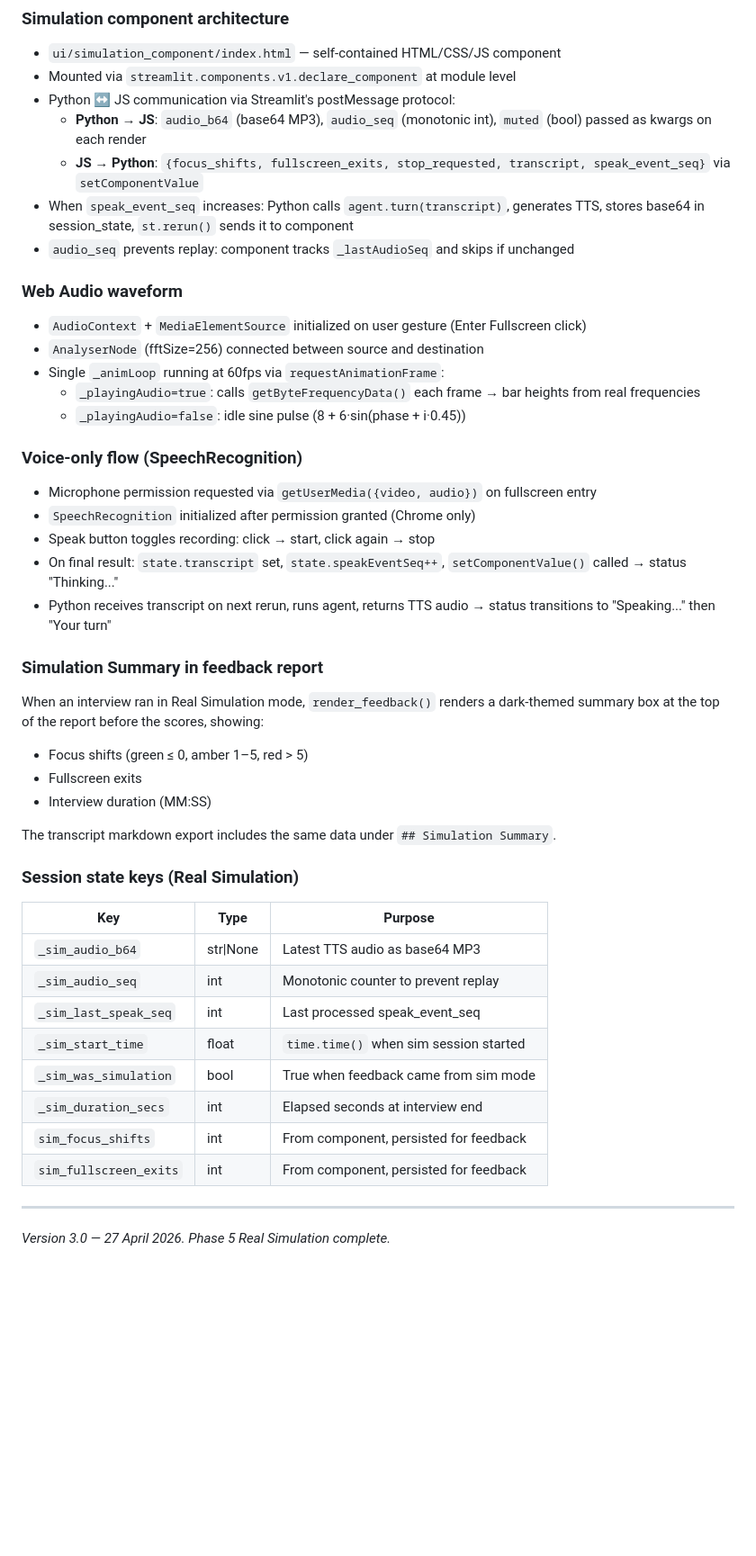
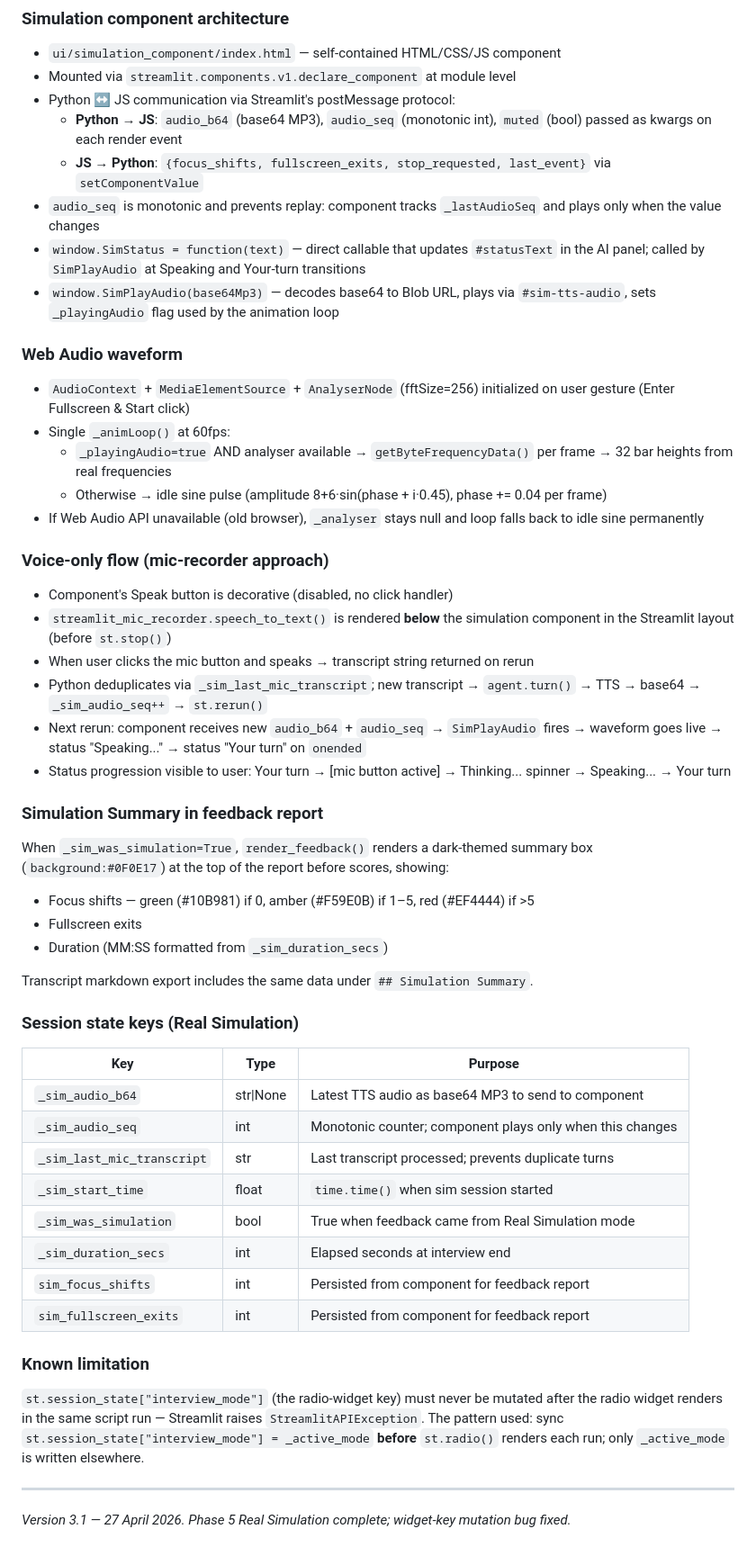
Before and after one commit to Shivam-Shukla0/interview-partner, a Markdown page: CLAUDE.md, the part around the change. Shown at 90% size. Rendered like a GitHub page; blank space fills up the shorter version.

Commit message:
docs: update real simulation v2 docs to reflect mic-recorder voice approach
Correct CLAUDE.md section 17 to reflect the final implementation:
- Voice input uses streamlit-mic-recorder rendered below the simulation
  component, not SpeechRecognition in the iframe
- Transcript deduplication via _sim_last_mic_transcript (not speak_event_seq)
- Component's JS → Python payload no longer includes transcript/speak_event_seq
- window.SimStatus is a direct callable function, not {set: fn}
- Document the widget-key mutation constraint and the pre-render sync pattern
- Update session state key table to match current implementation
- Bump version note to 3.1

Update README.md key features and architecture section to match.

```diff
--- a/CLAUDE.md
+++ b/CLAUDE.md
@@ -1085,49 +1085,55 @@ The app offers two interview modes selectable via a radio toggle at the top of t
 - `ui/simulation_component/index.html` — self-contained HTML/CSS/JS component
 - Mounted via `streamlit.components.v1.declare_component` at module level
 - Python ↔ JS communication via Streamlit's postMessage protocol:
-  - **Python → JS**: `audio_b64` (base64 MP3), `audio_seq` (monotonic int), `muted` (bool) passed as kwargs on each render
-  - **JS → Python**: `{focus_shifts, fullscreen_exits, stop_requested, transcript, speak_event_seq}` via `setComponentValue`
-- When `speak_event_seq` increases: Python calls `agent.turn(transcript)`, generates TTS, stores base64 in session_state, `st.rerun()` sends it to component
-- `audio_seq` prevents replay: component tracks `_lastAudioSeq` and skips if unchanged
+  - **Python → JS**: `audio_b64` (base64 MP3), `audio_seq` (monotonic int), `muted` (bool) passed as kwargs on each render event
+  - **JS → Python**: `{focus_shifts, fullscreen_exits, stop_requested, last_event}` via `setComponentValue`
+- `audio_seq` is monotonic and prevents replay: component tracks `_lastAudioSeq` and plays only when the value changes
+- `window.SimStatus = function(text)` — direct callable that updates `#statusText` in the AI panel; called by `SimPlayAudio` at Speaking and Your-turn transitions
+- `window.SimPlayAudio(base64Mp3)` — decodes base64 to Blob URL, plays via `#sim-tts-audio`, sets `_playingAudio` flag used by the animation loop
 
 ### Web Audio waveform
 
-- `AudioContext` + `MediaElementSource` initialized on user gesture (Enter Fullscreen click)
-- `AnalyserNode` (fftSize=256) connected between source and destination
-- Single `_animLoop` running at 60fps via `requestAnimationFrame`:
-  - `_playingAudio=true`: calls `getByteFrequencyData()` each frame → bar heights from real frequencies
-  - `_playingAudio=false`: idle sine pulse (8 + 6·sin(phase + i·0.45))
+- `AudioContext` + `MediaElementSource` + `AnalyserNode` (fftSize=256) initialized on user gesture (Enter Fullscreen & Start click)
+- Single `_animLoop()` at 60fps:
+  - `_playingAudio=true` AND analyser available → `getByteFrequencyData()` per frame → 32 bar heights from real frequencies
+  - Otherwise → idle sine pulse (amplitude 8+6·sin(phase + i·0.45), phase += 0.04 per frame)
+- If Web Audio API unavailable (old browser), `_analyser` stays null and loop falls back to idle sine permanently
 
-### Voice-only flow (SpeechRecognition)
+### Voice-only flow (mic-recorder approach)
 
-- Microphone permission requested via `getUserMedia({video, audio})` on fullscreen entry
-- `SpeechRecognition` initialized after permission granted (Chrome only)
-- Speak button toggles recording: click → start, click again → stop
-- On final result: `state.transcript` set, `state.speakEventSeq++`, `setComponentValue()` called → status "Thinking..."
-- Python receives transcript on next rerun, runs agent, returns TTS audio → status transitions to "Speaking..." then "Your turn"
+- Component's Speak button is decorative (disabled, no click handler)
+- `streamlit_mic_recorder.speech_to_text()` is rendered **below** the simulation component in the Streamlit layout (before `st.stop()`)
+- When user clicks the mic button and speaks → transcript string returned on rerun
+- Python deduplicates via `_sim_last_mic_transcript`; new transcript → `agent.turn()` → TTS → base64 → `_sim_audio_seq++` → `st.rerun()`
+- Next rerun: component receives new `audio_b64` + `audio_seq` → `SimPlayAudio` fires → waveform goes live → status "Speaking..." → status "Your turn" on `onended`
+- Status progression visible to user: Your turn → [mic button active] → Thinking... spinner → Speaking... → Your turn
 
 ### Simulation Summary in feedback report
 
-When an interview ran in Real Simulation mode, `render_feedback()` renders a dark-themed summary box at the top of the report before the scores, showing:
-- Focus shifts (green ≤ 0, amber 1–5, red > 5)
+When `_sim_was_simulation=True`, `render_feedback()` renders a dark-themed summary box (`background:#0F0E17`) at the top of the report before scores, showing:
+- Focus shifts — green (#10B981) if 0, amber (#F59E0B) if 1–5, red (#EF4444) if >5
 - Fullscreen exits
-- Interview duration (MM:SS)
+- Duration (MM:SS formatted from `_sim_duration_secs`)
 
-The transcript markdown export includes the same data under `## Simulation Summary`.
+Transcript markdown export includes the same data under `## Simulation Summary`.
 
 ### Session state keys (Real Simulation)
 
 | Key | Type | Purpose |
 |---|---|---|
-| `_sim_audio_b64` | str\|None | Latest TTS audio as base64 MP3 |
-| `_sim_audio_seq` | int | Monotonic counter to prevent replay |
-| `_sim_last_speak_seq` | int | Last processed speak_event_seq |
+| `_sim_audio_b64` | str\|None | Latest TTS audio as base64 MP3 to send to component |
+| `_sim_audio_seq` | int | Monotonic counter; component plays only when this changes |
+| `_sim_last_mic_transcript` | str | Last transcript processed; prevents duplicate turns |
 | `_sim_start_time` | float | `time.time()` when sim session started |
-| `_sim_was_simulation` | bool | True when feedback came from sim mode |
+| `_sim_was_simulation` | bool | True when feedback came from Real Simulation mode |
 | `_sim_duration_secs` | int | Elapsed seconds at interview end |
-| `sim_focus_shifts` | int | From component, persisted for feedback |
-| `sim_fullscreen_exits` | int | From component, persisted for feedback |
+| `sim_focus_shifts` | int | Persisted from component for feedback report |
+| `sim_fullscreen_exits` | int | Persisted from component for feedback report |
+
+### Known limitation
+
+`st.session_state["interview_mode"]` (the radio-widget key) must never be mutated after the radio widget renders in the same script run — Streamlit raises `StreamlitAPIException`. The pattern used: sync `st.session_state["interview_mode"] = _active_mode` **before** `st.radio()` renders each run; only `_active_mode` is written elsewhere.
 
 ---
 
-*Version 3.0 — 27 April 2026. Phase 5 Real Simulation complete.*
+*Version 3.1 — 27 April 2026. Phase 5 Real Simulation complete; widget-key mutation bug fixed.*
```
Also changed, not shown: README.md (+2 -2 lines).
